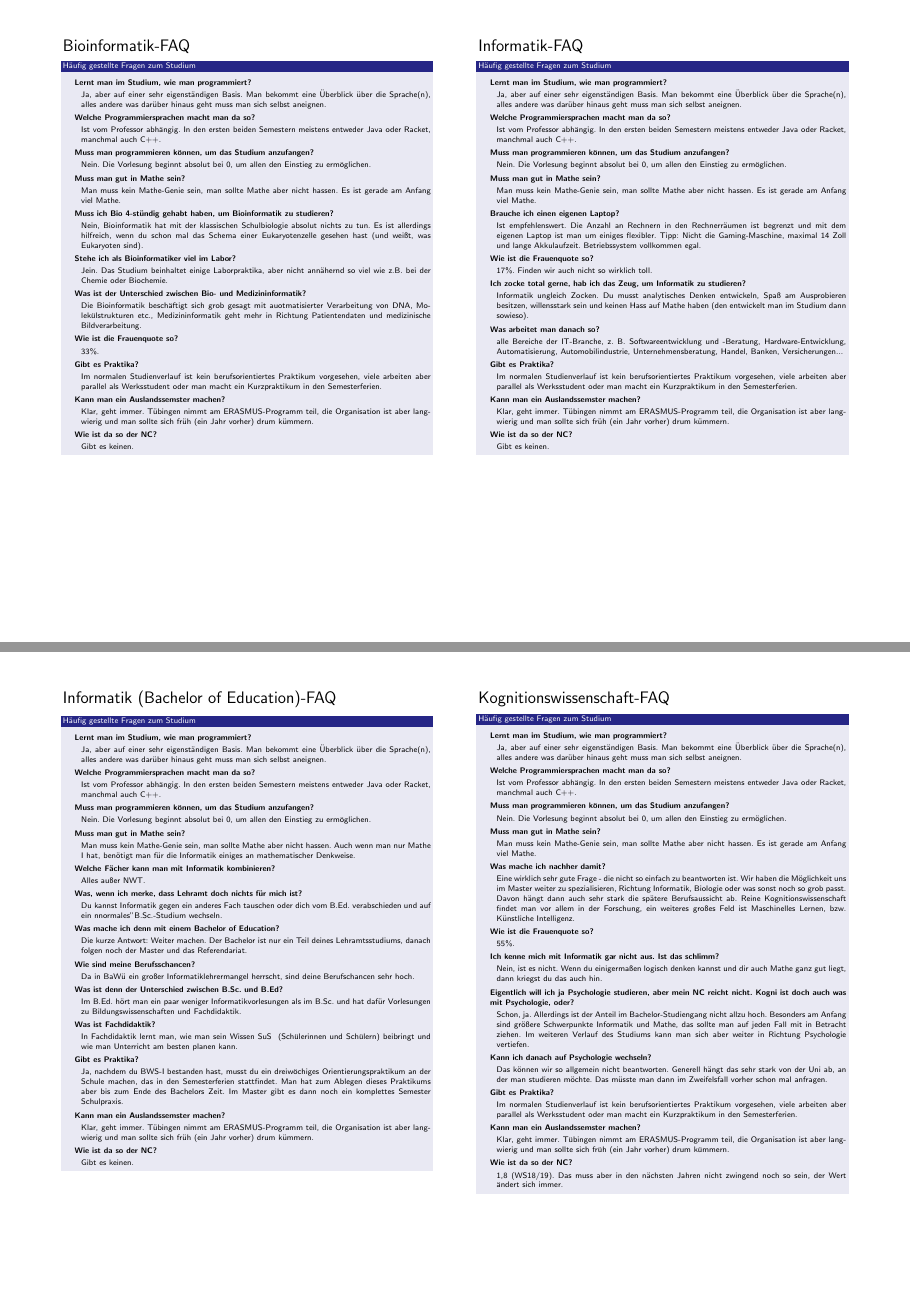
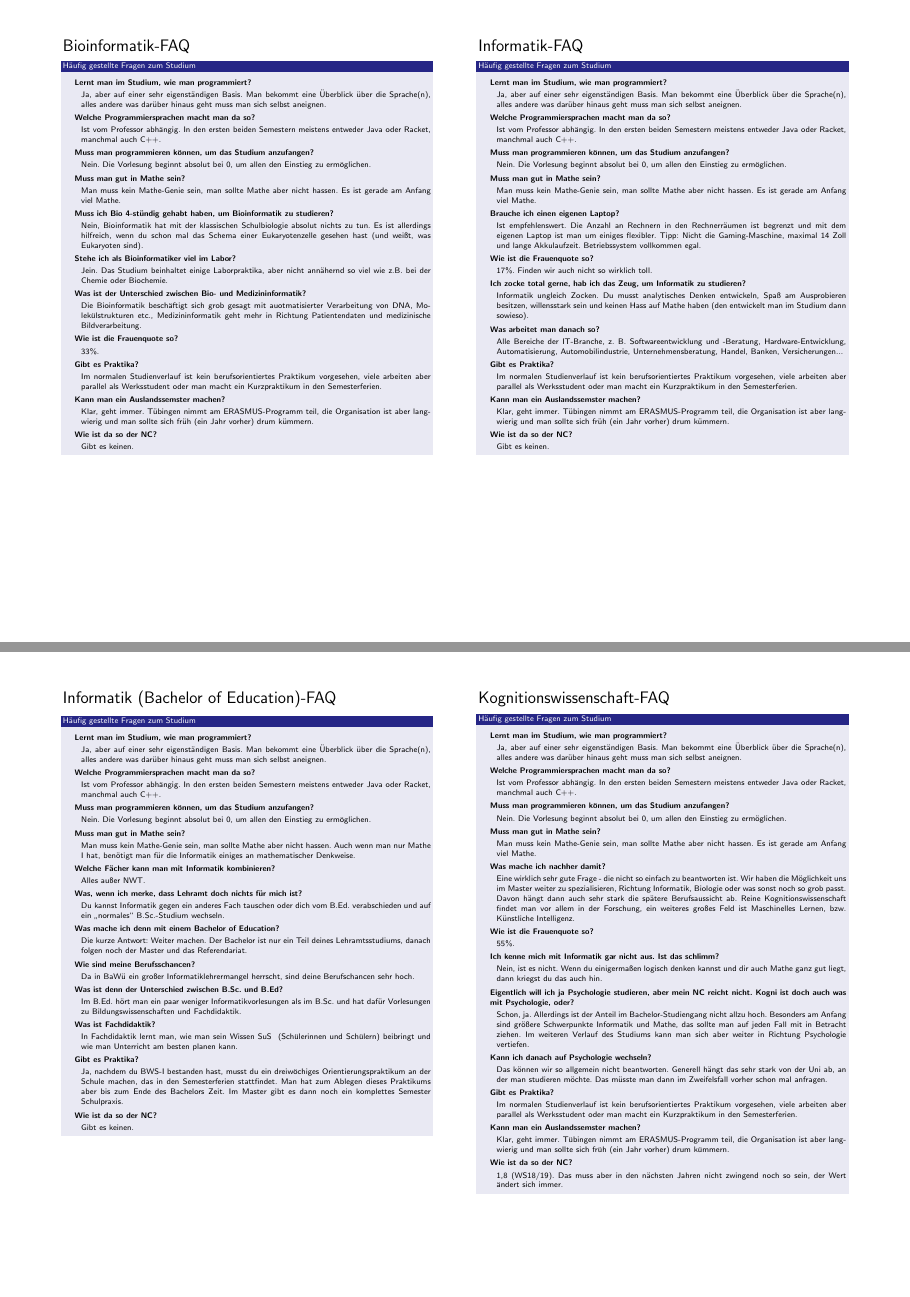
Before and after one commit to elogy/studientag-faq, a LaTeX poster (faq_flyer.tex, which reads faq/faq_informatik.tex, faq/faq_lehramt.tex): pages 2 and 6 of 6, joined at a grey line. Compiled offline with pdfLaTeX.

Commit message:
Fix mistakes and delete Auslandssemester from B.Ed.

```diff
--- a/faq/faq_informatik.tex
+++ b/faq/faq_informatik.tex
@@ -49,7 +49,7 @@
 
 		\item \textbf{Was arbeitet man danach so?}
 		\begin{itemize}
-			\item alle Bereiche der IT-Branche, z. B. Softwareentwicklung und -Beratung, Hardware-Entwicklung, Automatisierung, Automobilindustrie, Unternehmensberatung, Handel, Banken, Versicherungen...
+			\item Alle Bereiche der IT-Branche, z. B. Softwareentwicklung und -Beratung, Hardware-Entwicklung, Automatisierung, Automobilindustrie, Unternehmensberatung, Handel, Banken, Versicherungen...
 		\end{itemize}
 
 
--- a/faq/faq_lehramt.tex
+++ b/faq/faq_lehramt.tex
@@ -30,7 +30,7 @@
 \end{itemize}
 \item \textbf{Was, wenn ich merke, dass Lehramt doch nichts für mich ist?}
 \begin{itemize}
-	\item Du kannst Informatik gegen ein anderes Fach tauschen oder dich vom B.Ed. verabschieden und auf ein "normales" B.Sc.-Studium wechseln.
+	\item Du kannst Informatik gegen ein anderes Fach tauschen oder dich vom B.Ed. verabschieden und auf ein "`normales"' B.Sc.-Studium wechseln.
 \end{itemize}
 \item \textbf{Was mache ich denn mit einem Bachelor of Education?}
 \begin{itemize}
@@ -54,11 +54,6 @@
 	\item Ja, nachdem du BWS-I bestanden hast, musst du ein dreiwöchiges Orientierungspraktikum an der Schule machen, das in den Semesterferien stattfindet. Man hat zum Ablegen dieses Praktikums aber bis zum Ende des Bachelors Zeit. Im Master gibt es dann noch ein komplettes Semester Schulpraxis.
 \end{itemize}
 
-\item \textbf{Kann man ein Auslandssemster machen?}
-\begin{itemize}
-	\item  Klar, geht immer. Tübingen nimmt am ERASMUS-Programm teil, die Organisation ist aber langwierig und man sollte sich früh (ein Jahr vorher) drum kümmern.
-\end{itemize}
-
 \item \textbf{Wie ist da so der NC?}
 \begin{itemize}
 	\item Gibt es keinen.
```
Also changed, not shown: faq/faq_medieninfo.tex (+1 -1 lines), faq/faq_medizininfo.tex (+1 -1 lines), faq_flyer.pdf.
